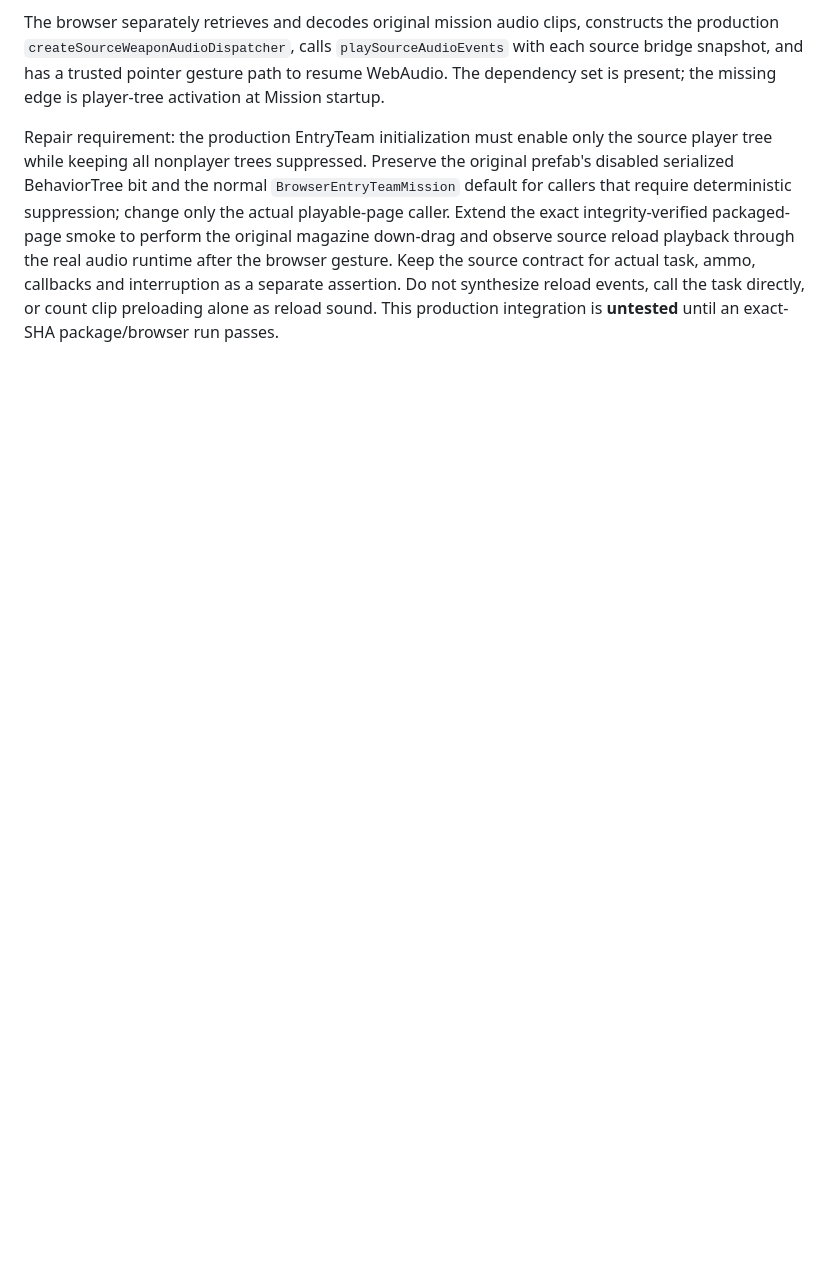
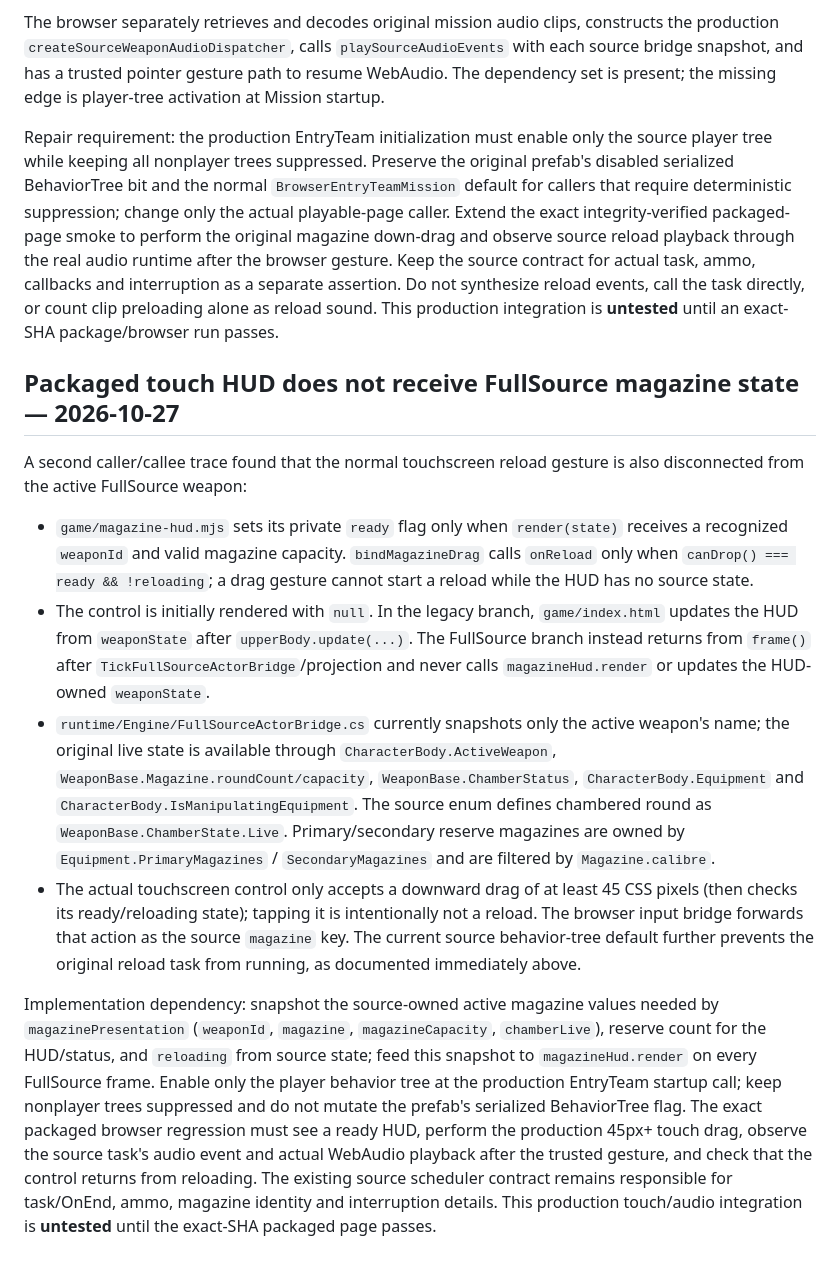
Before and after one commit to ethan-bailey/crisis-response-port, a Markdown page: docs/FULLSOURCE_RELOAD_SWITCH_DEPENDENCY_CLOSURE_2026-10-26.md, the part around the change. Drawn GitHub-style; blank space fills up the shorter version.

Commit message:
Record source reload HUD wiring dependency

```diff
--- a/docs/FULLSOURCE_RELOAD_SWITCH_DEPENDENCY_CLOSURE_2026-10-26.md
+++ b/docs/FULLSOURCE_RELOAD_SWITCH_DEPENDENCY_CLOSURE_2026-10-26.md
@@ -92,3 +92,47 @@ callbacks and interruption as a separate assertion. Do not synthesize reload
 events, call the task directly, or count clip preloading alone as reload sound.
 This production integration is **untested** until an exact-SHA package/browser
 run passes.
+
+
+## Packaged touch HUD does not receive FullSource magazine state — 2026-10-27
+
+A second caller/callee trace found that the normal touchscreen reload gesture is
+also disconnected from the active FullSource weapon:
+
+- `game/magazine-hud.mjs` sets its private `ready` flag only when
+  `render(state)` receives a recognized `weaponId` and valid magazine
+  capacity. `bindMagazineDrag` calls `onReload` only when
+  `canDrop() === ready && !reloading`; a drag gesture cannot start a reload
+  while the HUD has no source state.
+- The control is initially rendered with `null`. In the legacy branch,
+  `game/index.html` updates the HUD from `weaponState` after
+  `upperBody.update(...)`. The FullSource branch instead returns from
+  `frame()` after `TickFullSourceActorBridge`/projection and never calls
+  `magazineHud.render` or updates the HUD-owned `weaponState`.
+- `runtime/Engine/FullSourceActorBridge.cs` currently snapshots only the active
+  weapon's name; the original live state is available through
+  `CharacterBody.ActiveWeapon`, `WeaponBase.Magazine.roundCount/capacity`,
+  `WeaponBase.ChamberStatus`, `CharacterBody.Equipment` and
+  `CharacterBody.IsManipulatingEquipment`. The source enum defines chambered
+  round as `WeaponBase.ChamberState.Live`. Primary/secondary reserve magazines
+  are owned by `Equipment.PrimaryMagazines` / `SecondaryMagazines` and are
+  filtered by `Magazine.calibre`.
+- The actual touchscreen control only accepts a downward drag of at least 45
+  CSS pixels (then checks its ready/reloading state); tapping it is intentionally
+  not a reload. The browser input bridge forwards that action as the source
+  `magazine` key. The current source behavior-tree default further prevents the
+  original reload task from running, as documented immediately above.
+
+Implementation dependency: snapshot the source-owned active magazine values
+needed by `magazinePresentation` (`weaponId`, `magazine`,
+`magazineCapacity`, `chamberLive`), reserve count for the HUD/status, and
+`reloading` from source state; feed this snapshot to `magazineHud.render` on
+every FullSource frame. Enable only the player behavior tree at the production
+EntryTeam startup call; keep nonplayer trees suppressed and do not mutate the
+prefab's serialized BehaviorTree flag. The exact packaged browser regression
+must see a ready HUD, perform the production 45px+ touch drag, observe the
+source task's audio event and actual WebAudio playback after the trusted
+gesture, and check that the control returns from reloading. The existing
+source scheduler contract remains responsible for task/OnEnd, ammo, magazine
+identity and interruption details. This production touch/audio integration is
+**untested** until the exact-SHA packaged page passes.
```
